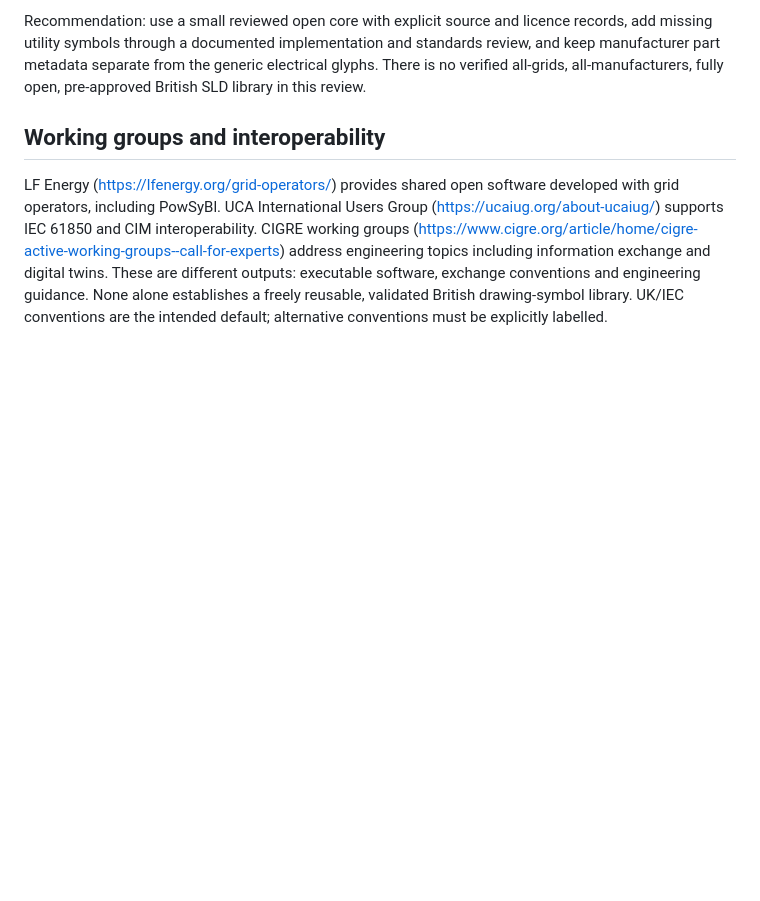
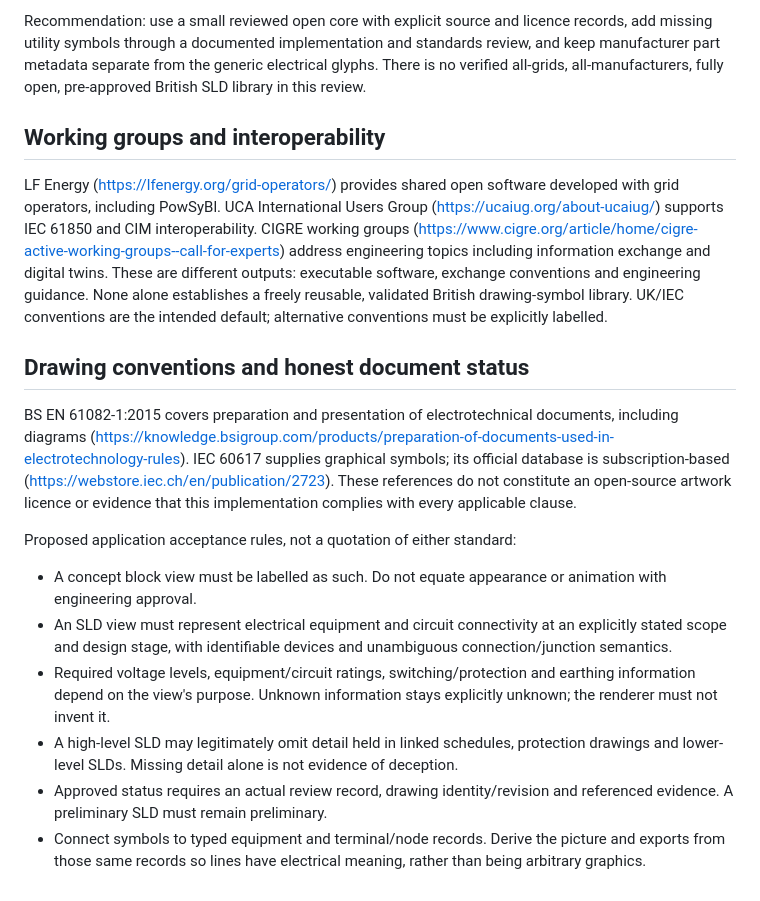
Before and after one commit to Ventusltd/kuiper-drawing-engine, a Markdown page: docs/OPEN-SYMBOL-LIBRARY-REVIEW.md, the part around the change. Drawn GitHub-style; blank space fills up the shorter version.

Commit message:
Define proposed SLD document status and connectivity requirements

```diff
--- a/docs/OPEN-SYMBOL-LIBRARY-REVIEW.md
+++ b/docs/OPEN-SYMBOL-LIBRARY-REVIEW.md
@@ -65,3 +65,16 @@ Recommendation: use a small reviewed open core with explicit source and licence
 ## Working groups and interoperability
 
 LF Energy (https://lfenergy.org/grid-operators/) provides shared open software developed with grid operators, including PowSyBl. UCA International Users Group (https://ucaiug.org/about-ucaiug/) supports IEC 61850 and CIM interoperability. CIGRE working groups (https://www.cigre.org/article/home/cigre-active-working-groups--call-for-experts) address engineering topics including information exchange and digital twins. These are different outputs: executable software, exchange conventions and engineering guidance. None alone establishes a freely reusable, validated British drawing-symbol library. UK/IEC conventions are the intended default; alternative conventions must be explicitly labelled.
+
+## Drawing conventions and honest document status
+
+BS EN 61082-1:2015 covers preparation and presentation of electrotechnical documents, including diagrams (https://knowledge.bsigroup.com/products/preparation-of-documents-used-in-electrotechnology-rules). IEC 60617 supplies graphical symbols; its official database is subscription-based (https://webstore.iec.ch/en/publication/2723). These references do not constitute an open-source artwork licence or evidence that this implementation complies with every applicable clause.
+
+Proposed application acceptance rules, not a quotation of either standard:
+
+- A concept block view must be labelled as such. Do not equate appearance or animation with engineering approval.
+- An SLD view must represent electrical equipment and circuit connectivity at an explicitly stated scope and design stage, with identifiable devices and unambiguous connection/junction semantics.
+- Required voltage levels, equipment/circuit ratings, switching/protection and earthing information depend on the view's purpose. Unknown information stays explicitly unknown; the renderer must not invent it.
+- A high-level SLD may legitimately omit detail held in linked schedules, protection drawings and lower-level SLDs. Missing detail alone is not evidence of deception.
+- Approved status requires an actual review record, drawing identity/revision and referenced evidence. A preliminary SLD must remain preliminary.
+- Connect symbols to typed equipment and terminal/node records. Derive the picture and exports from those same records so lines have electrical meaning, rather than being arbitrary graphics.
```
